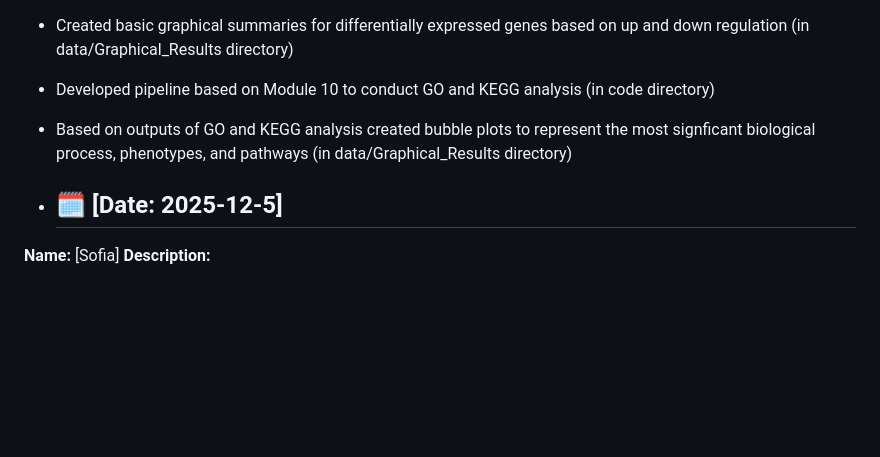
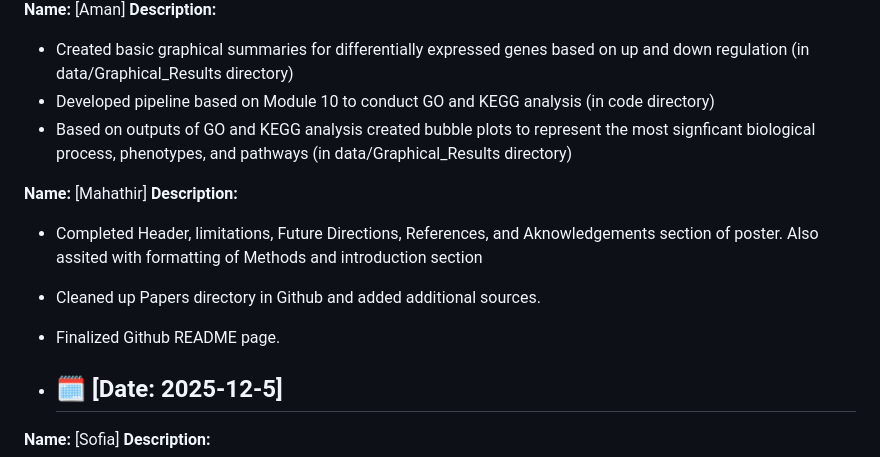
Before and after one commit to Mahathir-Khan/Bio257_2025_Project, a Markdown page: Journal Log/Application_Log.md, the part around the change. GitHub-like rendering; blank space fills up the shorter version.

```diff
--- a/Journal Log/Application_Log.md
+++ b/Journal Log/Application_Log.md
@@ -195,6 +195,12 @@ pseudomapping to transcriptome with Salmon
 - Developed pipeline based on Module 10 to conduct GO and KEGG analysis (in code directory)
 - Based on outputs of GO and KEGG analysis created bubble plots to represent the most signficant biological process, phenotypes, and pathways (in data/Graphical_Results directory)
 
+**Name:** [Mahathir]
+**Description:**
+- Completed Header, limitations, Future Directions, References, and Aknowledgements section of poster. Also assited with formatting of Methods and introduction section
+- Cleaned up Papers directory in Github and added additional sources.
+- Finalized Github README page.
+
 - ## 🗓️ [Date: 2025-12-5]
 **Name:** [Sofia]
 **Description:**
```
